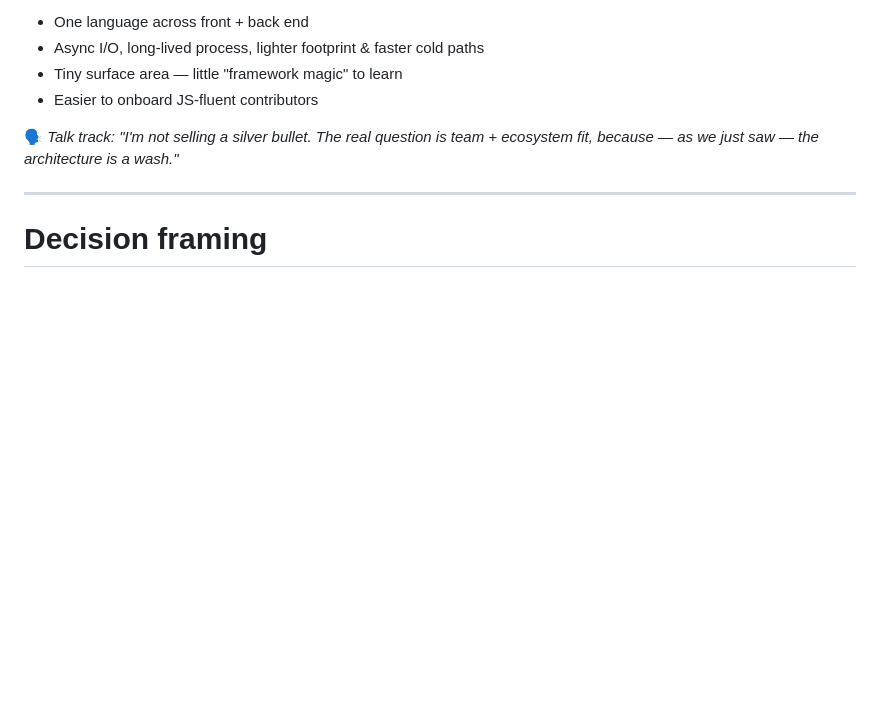
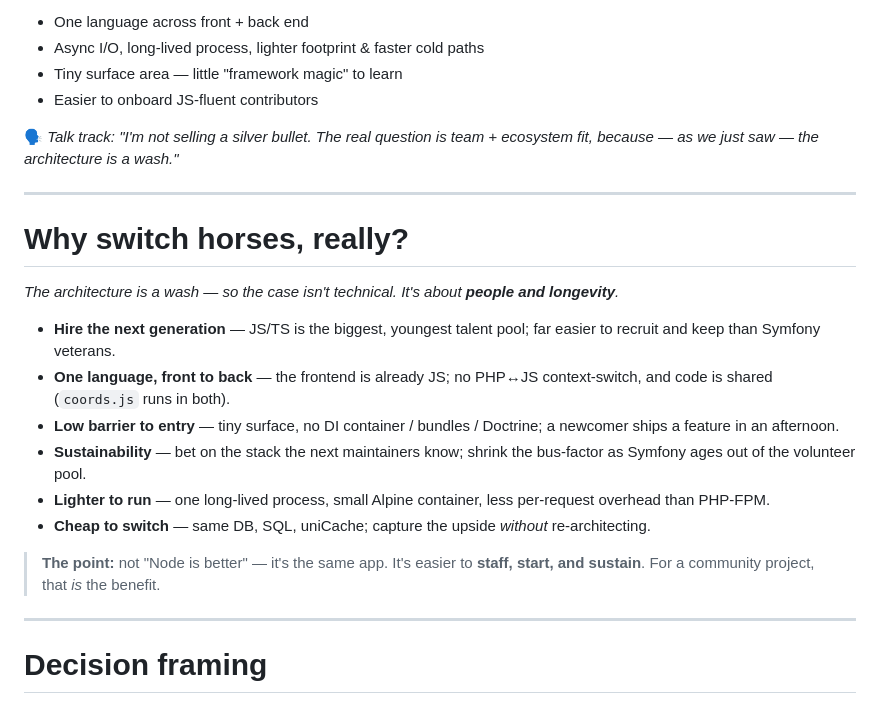
Before and after one commit to hxdimpf/oc5, a Markdown page: docs/oc4-vs-oc5-backend-talk.md, the part around the change. Drawn GitHub-style; blank space fills up the shorter version.

Commit message:
docs(talk): add 'Why switch horses, really?' benefits slide (people & longevity)

```diff
--- a/docs/oc4-vs-oc5-backend-talk.md
+++ b/docs/oc4-vs-oc5-backend-talk.md
@@ -346,6 +346,26 @@ ecosystem fit, because — as we just saw — the architecture is a wash."*
 
 ---
 
+# Why switch horses, really?
+
+<style scoped>
+section { font-size: 22px; }
+li { margin: 0.15em 0; line-height: 1.3; }
+</style>
+
+*The architecture is a wash — so the case isn't technical. It's about **people and longevity**.*
+
+- **Hire the next generation** — JS/TS is the biggest, youngest talent pool; far easier to recruit and keep than Symfony veterans.
+- **One language, front to back** — the frontend is already JS; no PHP↔JS context-switch, and code is shared (`coords.js` runs in both).
+- **Low barrier to entry** — tiny surface, no DI container / bundles / Doctrine; a newcomer ships a feature in an afternoon.
+- **Sustainability** — bet on the stack the next maintainers know; shrink the bus-factor as Symfony ages out of the volunteer pool.
+- **Lighter to run** — one long-lived process, small Alpine container, less per-request overhead than PHP-FPM.
+- **Cheap to switch** — same DB, SQL, uniCache; capture the upside *without* re-architecting.
+
+> **The point:** not "Node is better" — it's the same app. It's easier to **staff, start, and sustain**. For a community project, that *is* the benefit.
+
+---
+
 # Decision framing
 
 The architecture is **not** the variable. Both stacks are:
```
